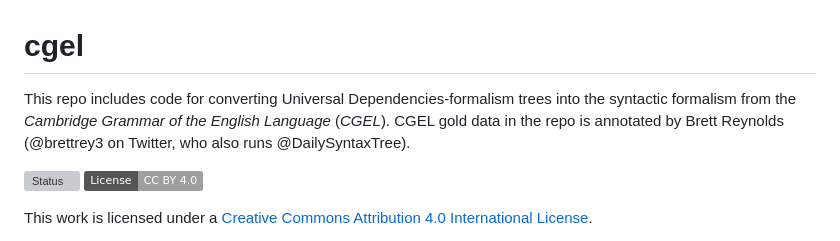
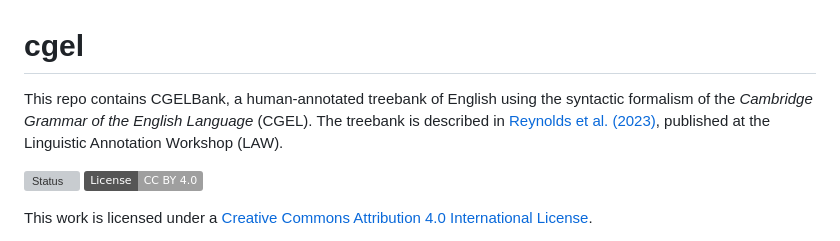
Before and after one commit to nert-nlp/cgel, a Markdown page: README.md, the part around the change. Drawn GitHub-style; badges without logos; grey boxes are pictures that could not be loaded.

Commit message:
fix blurb

```diff
--- a/README.md
+++ b/README.md
@@ -1,6 +1,6 @@
 # cgel
 
-This repo includes code for converting Universal Dependencies-formalism trees into the syntactic formalism from the *Cambridge Grammar of the English Language* (*CGEL*). CGEL gold data in the repo is annotated by Brett Reynolds (@brettrey3 on Twitter, who also runs @DailySyntaxTree).
+This repo contains CGELBank, a human-annotated treebank of English using the syntactic formalism of the *Cambridge Grammar of the English Language* (CGEL). The treebank is described in [Reynolds et al. (2023)](https://people.cs.georgetown.edu/nschneid/p/cgeltrees.pdf), published at the Linguistic Annotation Workshop (LAW).
 
 ![Status](https://github.com/nert-nlp/cgel/actions/workflows/validate.yml/badge.svg) [![CC BY 4.0][cc-by-shield]][cc-by]
 
```
